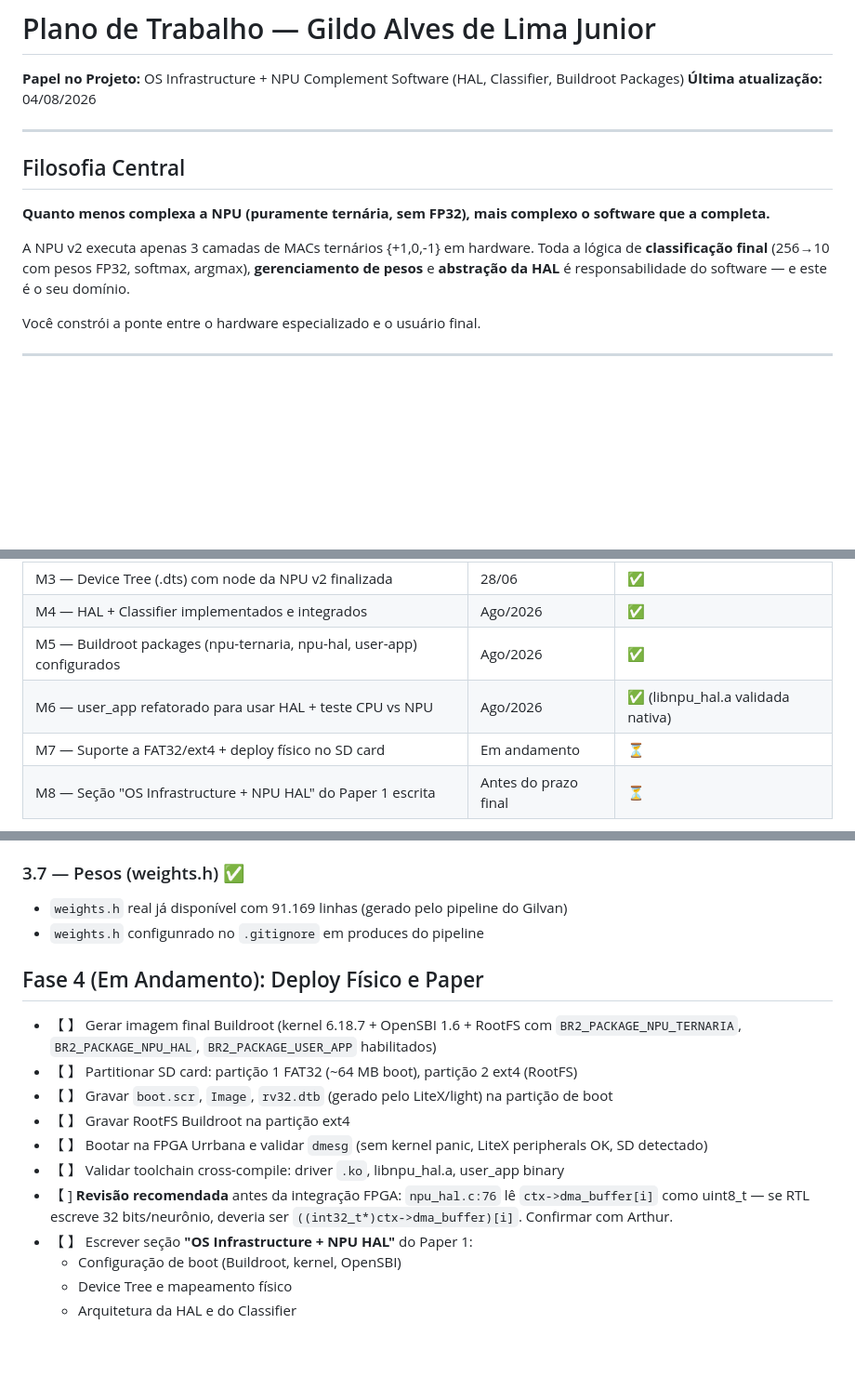
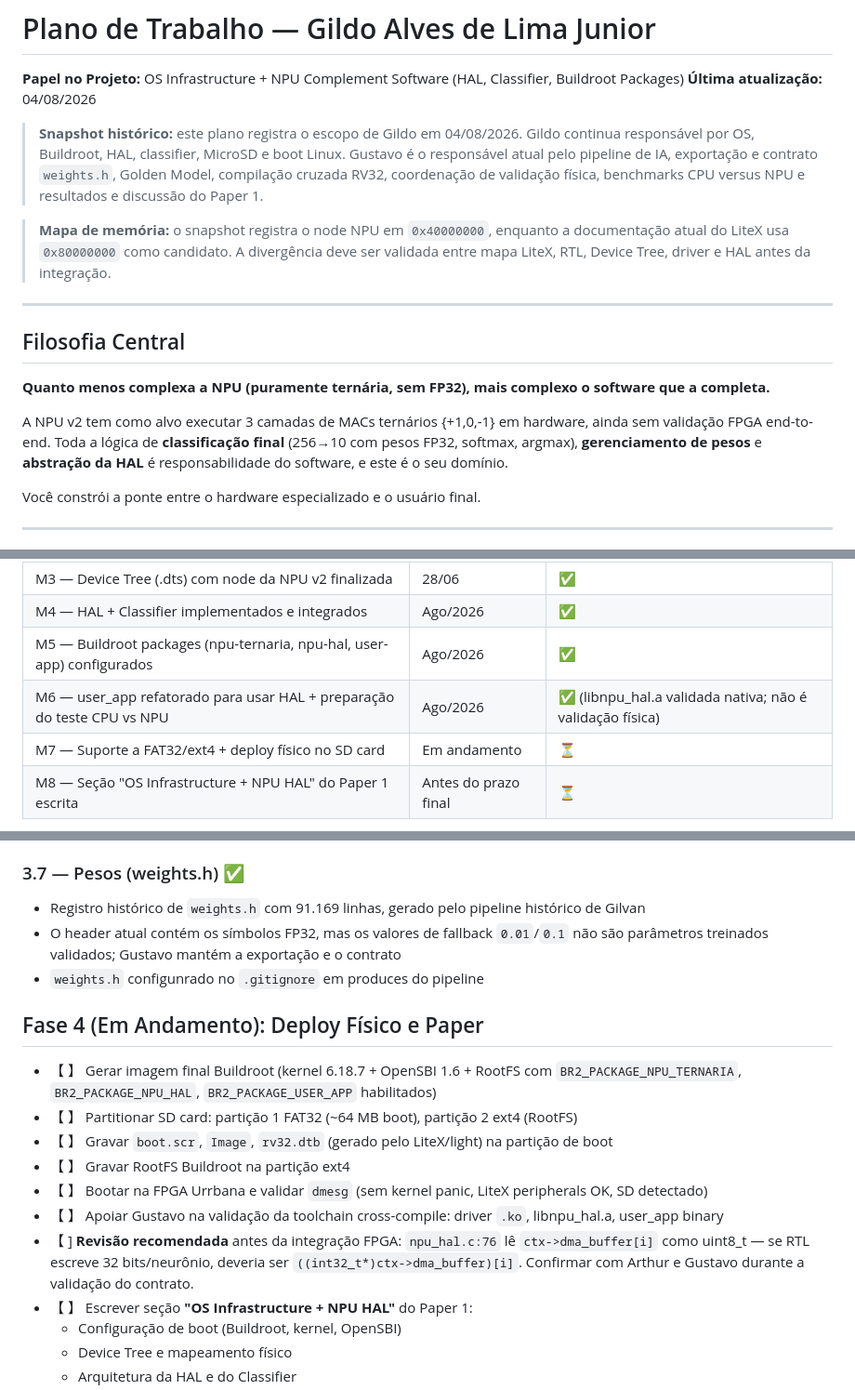
Before and after one commit to arthur-og/TernaryEdge-RV, a Markdown page: docs/planejamento/Plano_Gildo.md, 3 parts joined by grey strips. Shown at 93% size. GitHub-like rendering; blank space fills up the shorter version.

Commit message:
docs: refresh Gildo software plan
Ultraworked with [Sisyphus](https://github.com/code-yeongyu/oh-my-openagent)

Co-authored-by: Sisyphus <clio-agent@sisyphuslabs.ai>

```diff
--- a/docs/planejamento/Plano_Gildo.md
+++ b/docs/planejamento/Plano_Gildo.md
@@ -1,6 +1,10 @@
 # Plano de Trabalho — Gildo Alves de Lima Junior
 **Papel no Projeto:** OS Infrastructure + NPU Complement Software (HAL, Classifier, Buildroot Packages)
 **Última atualização:** 04/08/2026
+
+> **Snapshot histórico:** este plano registra o escopo de Gildo em 04/08/2026. Gildo continua responsável por OS, Buildroot, HAL, classifier, MicroSD e boot Linux. Gustavo é o responsável atual pelo pipeline de IA, exportação e contrato `weights.h`, Golden Model, compilação cruzada RV32, coordenação de validação física, benchmarks CPU versus NPU e resultados e discussão do Paper 1.
+
+> **Mapa de memória:** o snapshot registra o node NPU em `0x40000000`, enquanto a documentação atual do LiteX usa `0x80000000` como candidato. A divergência deve ser validada entre mapa LiteX, RTL, Device Tree, driver e HAL antes da integração.
 
 ---
 
@@ -8,7 +12,7 @@
 
 **Quanto menos complexa a NPU (puramente ternária, sem FP32), mais complexo o software que a completa.**
 
-A NPU v2 executa apenas 3 camadas de MACs ternários {+1,0,-1} em hardware. Toda a lógica de **classificação final** (256→10 com pesos FP32, softmax, argmax), **gerenciamento de pesos** e **abstração da HAL** é responsabilidade do software — e este é o seu domínio.
+A NPU v2 tem como alvo executar 3 camadas de MACs ternários {+1,0,-1} em hardware, ainda sem validação FPGA end-to-end. Toda a lógica de **classificação final** (256→10 com pesos FP32, softmax, argmax), **gerenciamento de pesos** e **abstração da HAL** é responsabilidade do software, e este é o seu domínio.
 
 Você constrói a ponte entre o hardware especializado e o usuário final.
 
@@ -23,7 +27,7 @@ Você constrói a ponte entre o hardware especializado e o usuário final.
 | M3 — Device Tree (.dts) com node da NPU v2 finalizada | 28/06 | ✅ |
 | M4 — HAL + Classifier implementados e integrados | Ago/2026 | ✅ |
 | M5 — Buildroot packages (npu-ternaria, npu-hal, user-app) configurados | Ago/2026 | ✅ |
-| M6 — user_app refatorado para usar HAL + teste CPU vs NPU | Ago/2026 | ✅ (libnpu_hal.a validada nativa) |
+| M6 — user_app refatorado para usar HAL + preparação do teste CPU vs NPU | Ago/2026 | ✅ (libnpu_hal.a validada nativa; não é validação física) |
 | M7 — Suporte a FAT32/ext4 + deploy físico no SD card | Em andamento | ⏳ |
 | M8 — Seção "OS Infrastructure + NPU HAL" do Paper 1 escrita | Antes do prazo final | ⏳ |
 
@@ -104,7 +108,8 @@ Entregue em `software/user_app/user_app.c` (133 linhas):
 
 ### 3.7 — Pesos (weights.h) ✅
 
-- `weights.h` real já disponível com 91.169 linhas (gerado pelo pipeline do Gilvan)
+- Registro histórico de `weights.h` com 91.169 linhas, gerado pelo pipeline histórico de Gilvan
+- O header atual contém os símbolos FP32, mas os valores de fallback `0.01`/`0.1` não são parâmetros treinados validados; Gustavo mantém a exportação e o contrato
 - `weights.h` configunrado no `.gitignore` em produces do pipeline
 
 ## Fase 4 (Em Andamento): Deploy Físico e Paper
@@ -114,8 +119,8 @@ Entregue em `software/user_app/user_app.c` (133 linhas):
 - 【 】 Gravar `boot.scr`, `Image`, `rv32.dtb` (gerado pelo LiteX/light) na partição de boot
 - 【 】 Gravar RootFS Buildroot na partição ext4
 - 【 】 Bootar na FPGA Urrbana e validar `dmesg` (sem kernel panic, LiteX peripherals OK, SD detectado)
-- 【 】 Validar toolchain cross-compile: driver `.ko`, libnpu_hal.a, user_app binary
-- 【 ] **Revisão recomendada** antes da integração FPGA: `npu_hal.c:76` lê `ctx->dma_buffer[i]` como uint8_t — se RTL escreve 32 bits/neurônio, deveria ser `((int32_t*)ctx->dma_buffer)[i]`. Confirmar com Arthur.
+- 【 】 Apoiar Gustavo na validação da toolchain cross-compile: driver `.ko`, libnpu_hal.a, user_app binary
+- 【 ] **Revisão recomendada** antes da integração FPGA: `npu_hal.c:76` lê `ctx->dma_buffer[i]` como uint8_t — se RTL escreve 32 bits/neurônio, deveria ser `((int32_t*)ctx->dma_buffer)[i]`. Confirmar com Arthur e Gustavo durante a validação do contrato.
 - 【 】 Escrever seção **"OS Infrastructure + NPU HAL"** do Paper 1:
   - Configuração de boot (Buildroot, kernel, OpenSBI)
   - Device Tree e mapeamento físico
```
Also changed, not shown: other parts of docs/planejamento/Plano_Gildo.md (+1 -1 lines).
